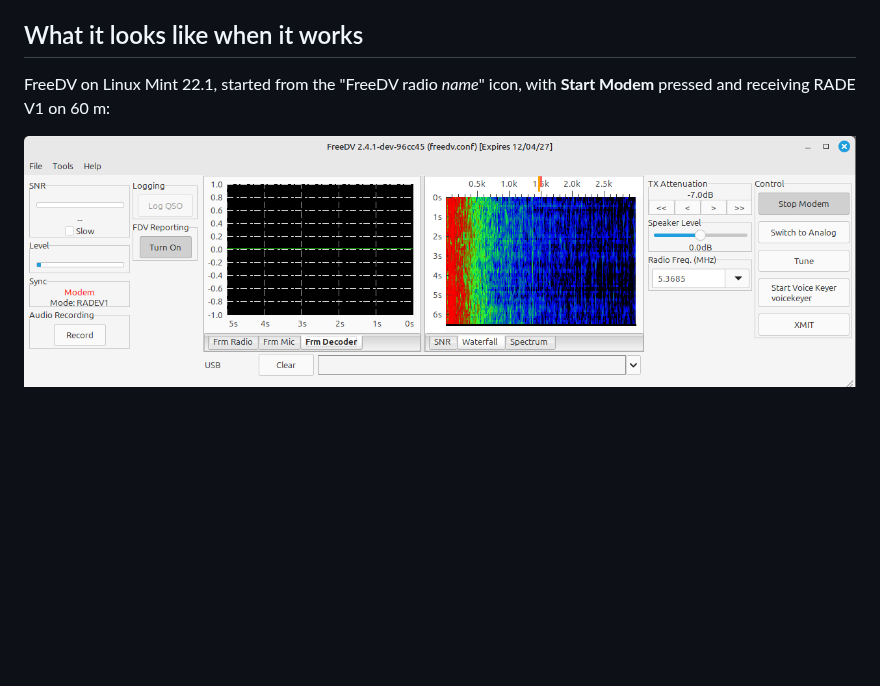
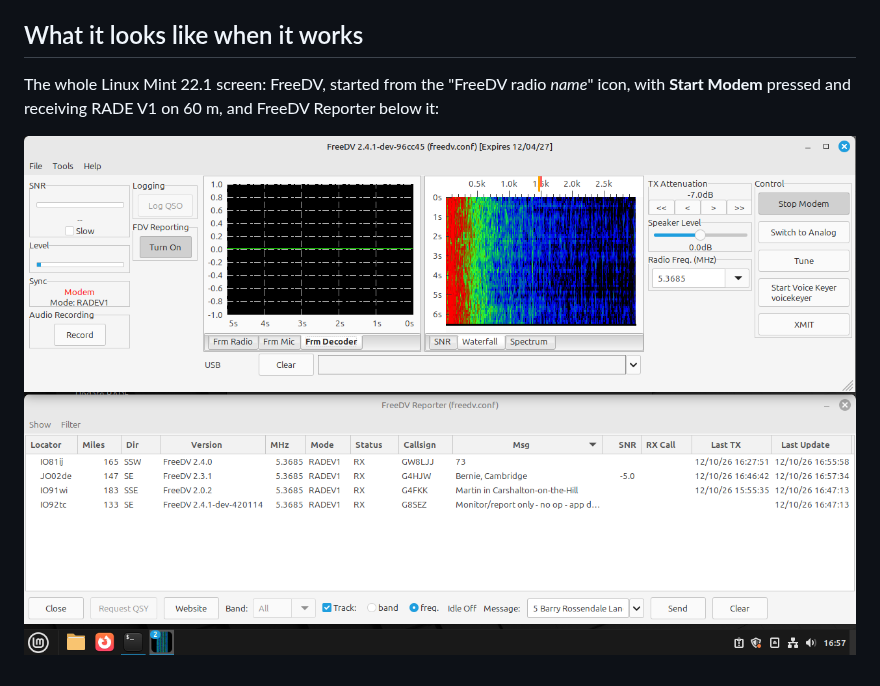
Before and after one commit to barjac/freedv-rade-build, a Markdown page: freedv-rade-setup.md, the part around the change. GitHub-like rendering; pictures changed too: freedv_Mint-22.1.png (added), freedv_Mint-22.1_main.png (deleted); blank space fills up the shorter version.

Commit message:
freedv-rade-setup.md: use the full Mint 22.1 screenshot (with Reporter).
Co-Authored-By: Claude Opus 5.5 <noreply@anthropic.com>

```diff
--- a/freedv-rade-setup.md
+++ b/freedv-rade-setup.md
@@ -105,7 +105,8 @@ rig control, filter), or set up another radio.
 
 ## What it looks like when it works
 
-FreeDV on Linux Mint 22.1, started from the "FreeDV radio *name*" icon, with
-**Start Modem** pressed and receiving RADE V1 on 60 m:
+The whole Linux Mint 22.1 screen: FreeDV, started from the "FreeDV radio
+*name*" icon, with **Start Modem** pressed and receiving RADE V1 on 60 m,
+and FreeDV Reporter below it:
 
-![FreeDV running on Linux Mint 22.1](freedv_Mint-22.1_main.png)
+![FreeDV and FreeDV Reporter running on Linux Mint 22.1](freedv_Mint-22.1.png)
```
